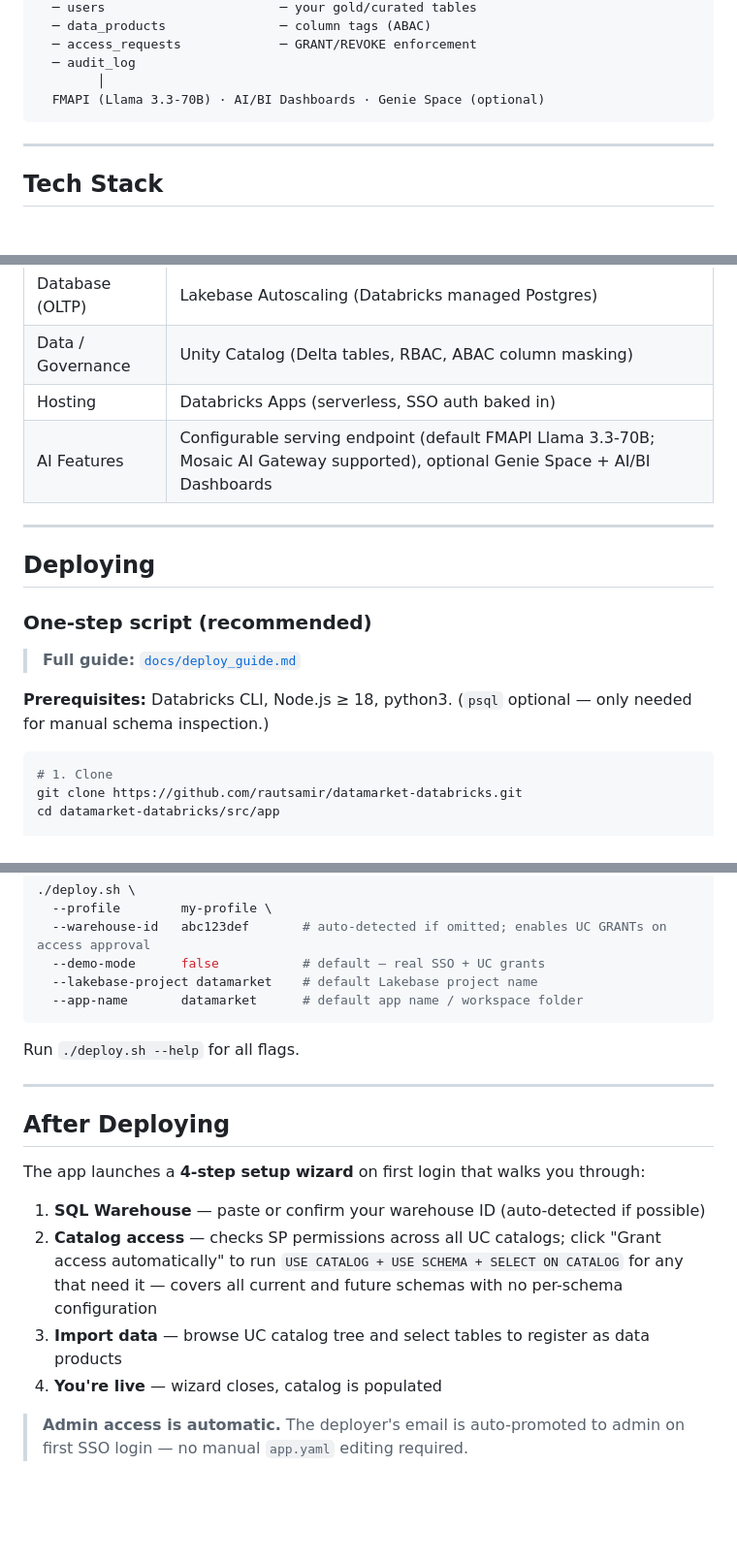
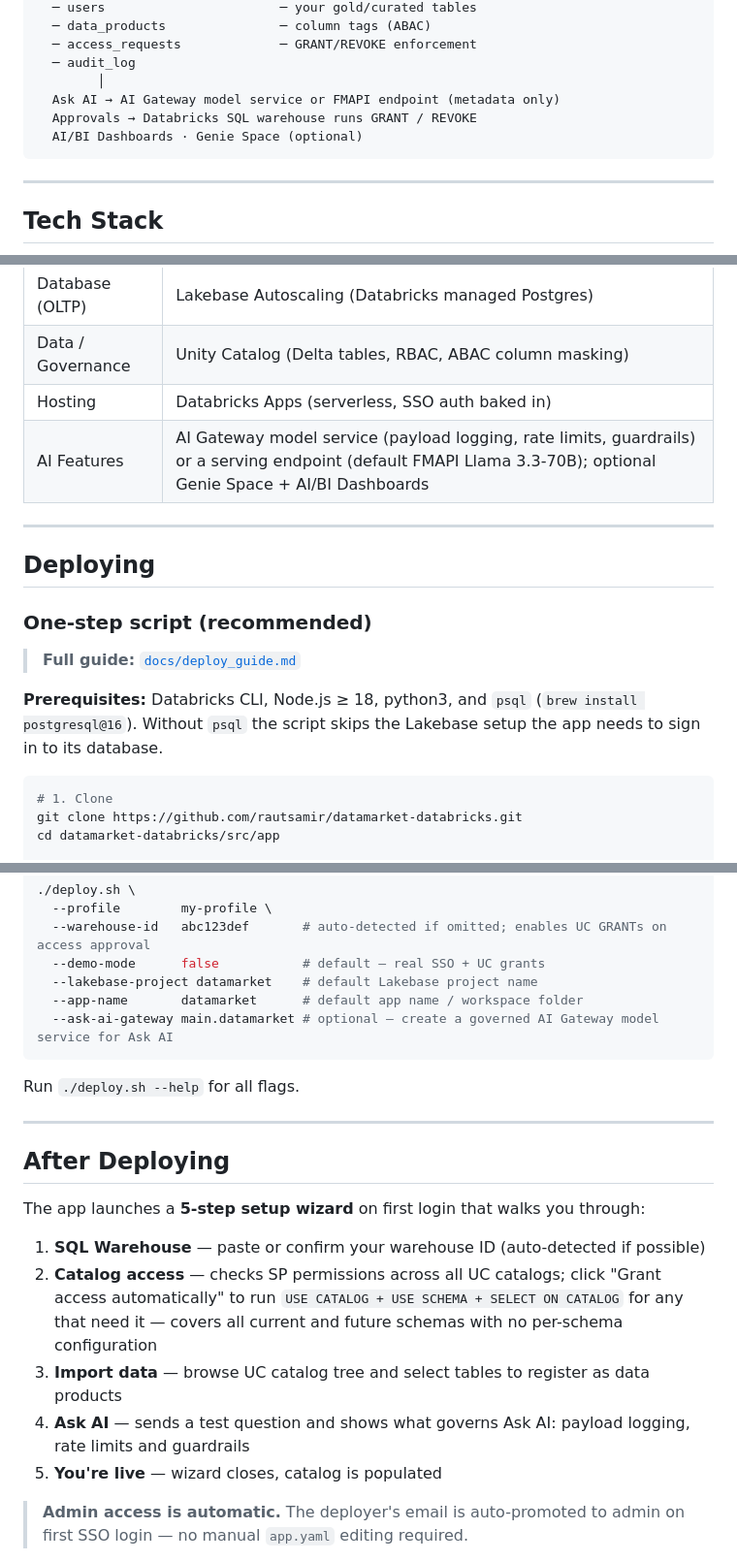
Before and after one commit to rautsamir/datamarket-databricks, a Markdown page: README.md, 3 parts joined by grey strips. Shown at 97% size. Rendered like a GitHub page; blank space fills up the shorter version.

````diff
--- a/README.md
+++ b/README.md
@@ -48,7 +48,9 @@ Databricks App (Serverless Node.js / Express)
   ─ access_requests             ─ GRANT/REVOKE enforcement
   ─ audit_log
         │
-  FMAPI (Llama 3.3-70B) · AI/BI Dashboards · Genie Space (optional)
+  Ask AI → AI Gateway model service or FMAPI endpoint (metadata only)
+  Approvals → Databricks SQL warehouse runs GRANT / REVOKE
+  AI/BI Dashboards · Genie Space (optional)
 ```
 
 ---
@@ -62,7 +64,7 @@ Databricks App (Serverless Node.js / Express)
 | Database (OLTP) | Lakebase Autoscaling (Databricks managed Postgres) |
 | Data / Governance | Unity Catalog (Delta tables, RBAC, ABAC column masking) |
 | Hosting | Databricks Apps (serverless, SSO auth baked in) |
-| AI Features | Configurable serving endpoint (default FMAPI Llama 3.3-70B; Mosaic AI Gateway supported), optional Genie Space + AI/BI Dashboards |
+| AI Features | AI Gateway model service (payload logging, rate limits, guardrails) or a serving endpoint (default FMAPI Llama 3.3-70B); optional Genie Space + AI/BI Dashboards |
 
 ---
 
@@ -72,7 +74,7 @@ Databricks App (Serverless Node.js / Express)
 
 > **Full guide:** [`docs/deploy_guide.md`](docs/deploy_guide.md)
 
-**Prerequisites:** Databricks CLI, Node.js ≥ 18, python3. (`psql` optional — only needed for manual schema inspection.)
+**Prerequisites:** Databricks CLI, Node.js ≥ 18, python3, and `psql` (`brew install postgresql@16`). Without `psql` the script skips the Lakebase setup the app needs to sign in to its database.
 
 ```bash
 # 1. Clone
@@ -97,6 +99,7 @@ The script handles everything automatically: workspace URL detection, Lakebase c
   --demo-mode      false           # default — real SSO + UC grants
   --lakebase-project datamarket    # default Lakebase project name
   --app-name       datamarket      # default app name / workspace folder
+  --ask-ai-gateway main.datamarket # optional — create a governed AI Gateway model service for Ask AI
 ```
 
 Run `./deploy.sh --help` for all flags.
@@ -105,12 +108,13 @@ Run `./deploy.sh --help` for all flags.
 
 ## After Deploying
 
-The app launches a **4-step setup wizard** on first login that walks you through:
+The app launches a **5-step setup wizard** on first login that walks you through:
 
 1. **SQL Warehouse** — paste or confirm your warehouse ID (auto-detected if possible)
 2. **Catalog access** — checks SP permissions across all UC catalogs; click "Grant access automatically" to run `USE CATALOG + USE SCHEMA + SELECT ON CATALOG` for any that need it — covers all current and future schemas with no per-schema configuration
 3. **Import data** — browse UC catalog tree and select tables to register as data products
-4. **You're live** — wizard closes, catalog is populated
+4. **Ask AI** — sends a test question and shows what governs Ask AI: payload logging, rate limits and guardrails
+5. **You're live** — wizard closes, catalog is populated
 
 > **Admin access is automatic.** The deployer's email is auto-promoted to admin on first SSO login — no manual `app.yaml` editing required.
 
````
Also changed, not shown: other parts of README.md (+9 -8 lines), docs/consumption_model.md (+1 -1 lines), docs/datamarket-thumbnail.png, 1 other file.
